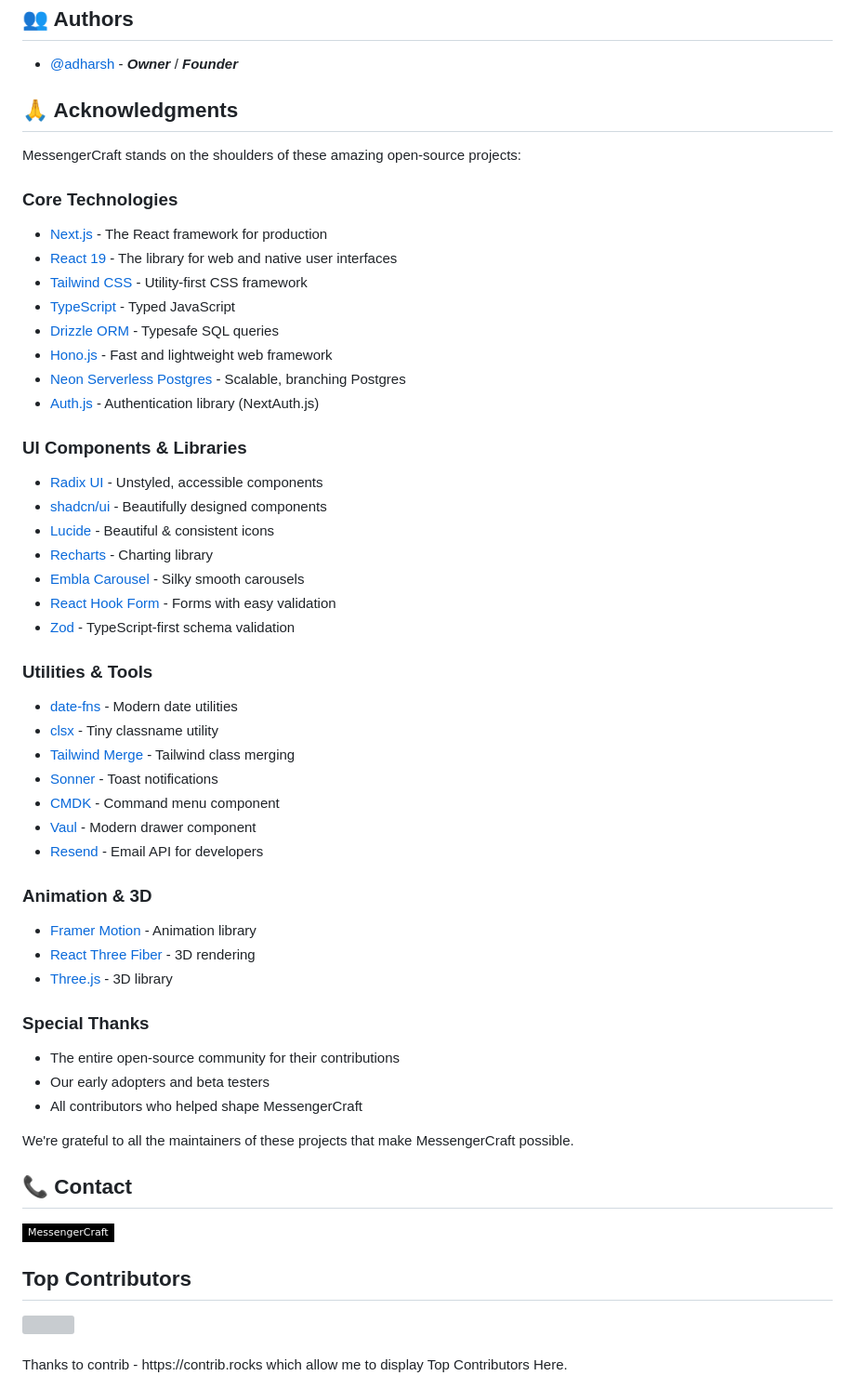
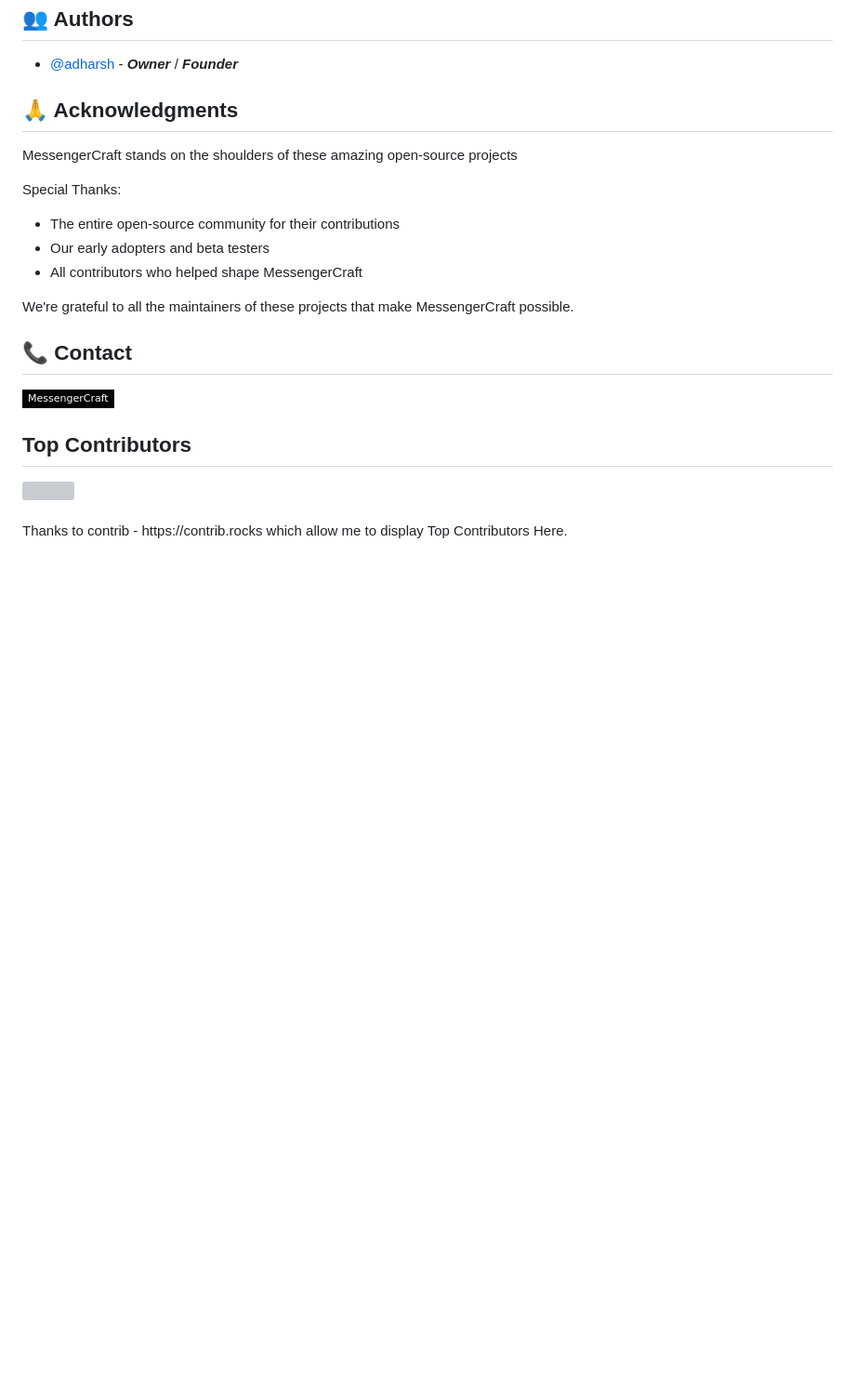
Before and after one commit to adharshgamingyt/MessengerCraft, a Markdown page: README.md, the part around the change. Shown at 93% size. Drawn GitHub-style; badges without logos; blank space fills up the shorter version; grey boxes are pictures that could not be loaded.

Commit message:
Imp: Simplify acknowledgments section in README by removing detailed project dependencies

```diff
--- a/README.md
+++ b/README.md
@@ -111,46 +111,9 @@ Distributed under the MIT License. See [`LICENSE`](LICENSE) for more information
 
 ## 🙏 Acknowledgments
 
-MessengerCraft stands on the shoulders of these amazing open-source projects:
+MessengerCraft stands on the shoulders of these amazing open-source projects
 
-### Core Technologies
-
-- [Next.js](https://nextjs.org) - The React framework for production
-- [React 19](https://react.dev) - The library for web and native user interfaces
-- [Tailwind CSS](https://tailwindcss.com) - Utility-first CSS framework
-- [TypeScript](https://www.typescriptlang.org) - Typed JavaScript
-- [Drizzle ORM](https://orm.drizzle.team) - Typesafe SQL queries
-- [Hono.js](https://hono.dev) - Fast and lightweight web framework
-- [Neon Serverless Postgres](https://neon.tech) - Scalable, branching Postgres
-- [Auth.js](https://authjs.dev) - Authentication library (NextAuth.js)
-
-### UI Components & Libraries
-
-- [Radix UI](https://www.radix-ui.com) - Unstyled, accessible components
-- [shadcn/ui](https://ui.shadcn.com) - Beautifully designed components
-- [Lucide](https://lucide.dev) - Beautiful & consistent icons
-- [Recharts](https://recharts.org) - Charting library
-- [Embla Carousel](https://www.embla-carousel.com) - Silky smooth carousels
-- [React Hook Form](https://react-hook-form.com) - Forms with easy validation
-- [Zod](https://zod.dev) - TypeScript-first schema validation
-
-### Utilities & Tools
-
-- [date-fns](https://date-fns.org) - Modern date utilities
-- [clsx](https://github.com/lukeed/clsx) - Tiny classname utility
-- [Tailwind Merge](https://github.com/dcastil/tailwind-merge) - Tailwind class merging
-- [Sonner](https://sonner.emilkowal.ski) - Toast notifications
-- [CMDK](https://cmdk.paco.me) - Command menu component
-- [Vaul](https://vaul.emilkowal.ski) - Modern drawer component
-- [Resend](https://resend.com) - Email API for developers
-
-### Animation & 3D
-
-- [Framer Motion](https://www.framer.com/motion/) - Animation library
-- [React Three Fiber](https://docs.pmnd.rs/react-three-fiber) - 3D rendering
-- [Three.js](https://threejs.org) - 3D library
-
-### Special Thanks
+Special Thanks:
 
 - The entire open-source community for their contributions
 - Our early adopters and beta testers
```
